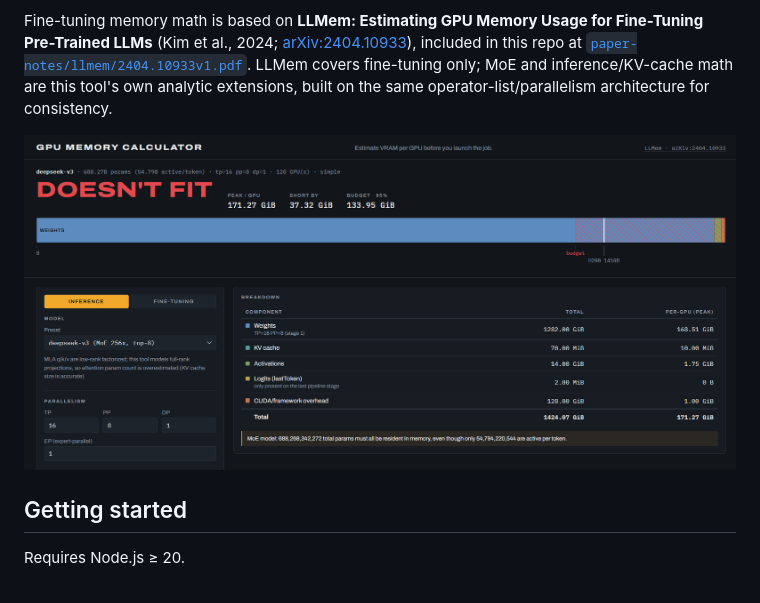
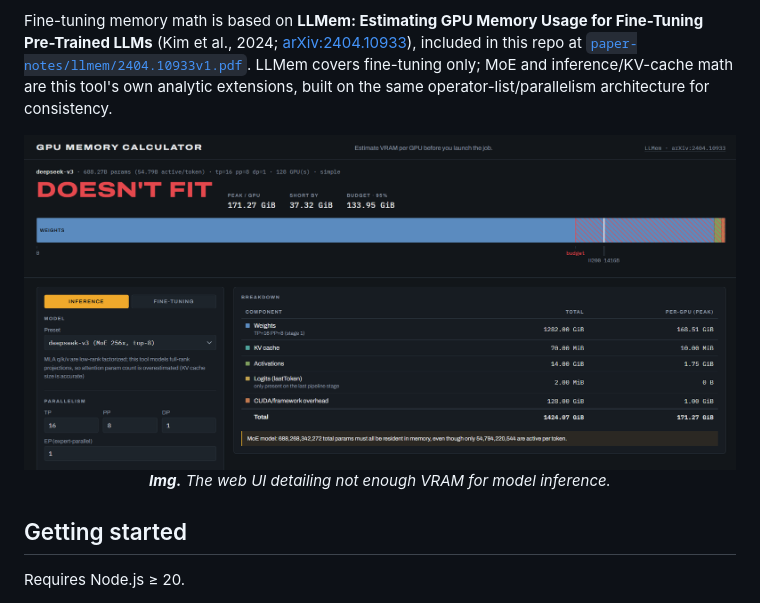
Before and after one commit to wanadzhar913/llmem-gpu-vram-calculator, a Markdown page: README.md, the part around the change. Drawn GitHub-style.

Commit message:
docs: center screenshot and add caption

```diff
--- a/README.md
+++ b/README.md
@@ -4,7 +4,11 @@ A TypeScript library, CLI, and web UI for estimating GPU VRAM usage for LLM **in
 
 Fine-tuning memory math is based on **LLMem: Estimating GPU Memory Usage for Fine-Tuning Pre-Trained LLMs** (Kim et al., 2024; [arXiv:2404.10933](https://arxiv.org/abs/2404.10933)), included in this repo at [`paper-notes/llmem/2404.10933v1.pdf`](paper-notes/llmem/2404.10933v1.pdf). LLMem covers fine-tuning only; MoE and inference/KV-cache math are this tool's own analytic extensions, built on the same operator-list/parallelism architecture for consistency.
 
-![app-screenshot](assets/app-screenshot.png)
+<p align="center">
+  <img src="assets/app-screenshot.png" alt="app screenshot" />
+  <br />
+  <em><strong>Img.</strong> The web UI detailing not enough VRAM for model inference.</em>
+</p>
 
 ## Getting started
 
```
